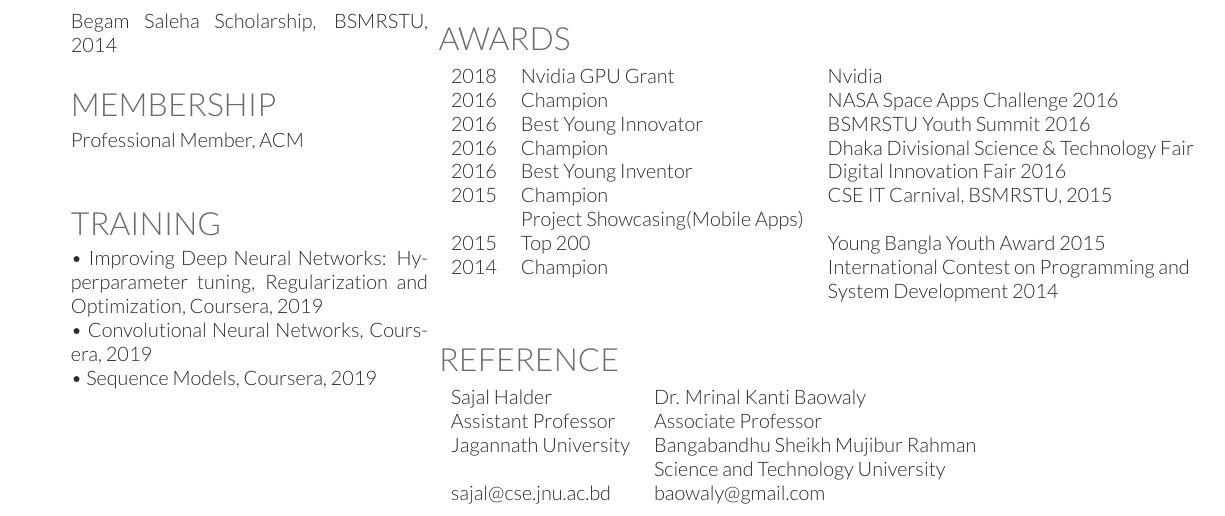
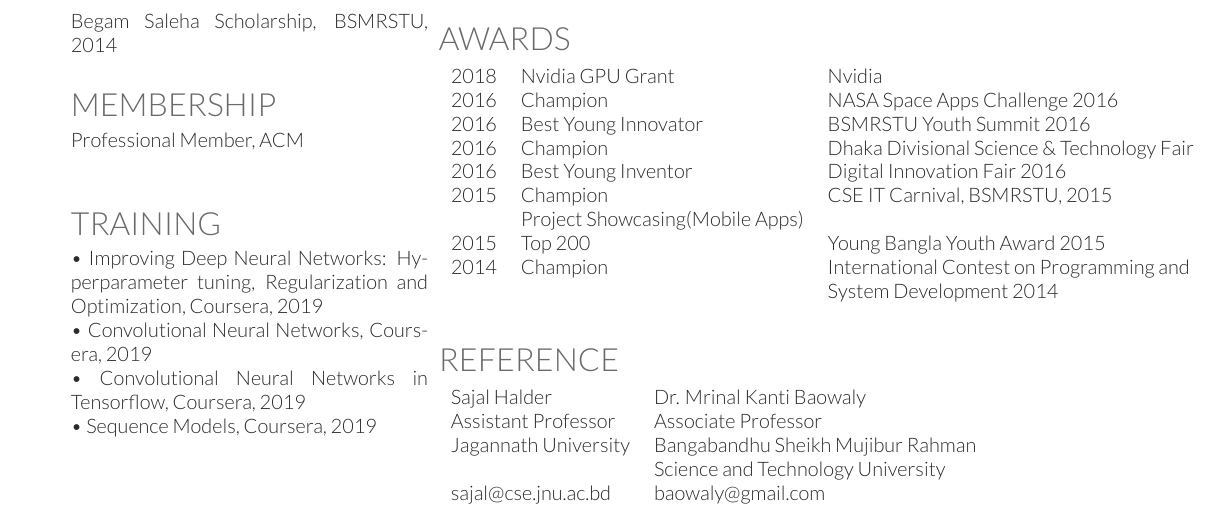
Before and after one commit to arifulislamRahil/CV-Collection, a LaTeX CV (Fahim/cv_short/cv_fahim_sikder.tex): part of the page, cut so that both start at the same text. Compiled offline with XeLaTeX.

Commit message:
added new course 21

```diff
--- a/Fahim/cv_short/cv_fahim_sikder.tex
+++ b/Fahim/cv_short/cv_fahim_sikder.tex
@@ -203,7 +203,9 @@ Professional Member, ACM \\
 %\textbullet{} National Mobile Application Development\\Awarness \& Capacity Building Program, MoICT, 2014\\
 \textbullet{} Improving Deep Neural Networks: Hyperparameter tuning, Regularization and Optimization, Coursera, 2019\\
 \textbullet{} Convolutional Neural Networks, Coursera, 2019\\
+\textbullet{} Convolutional Neural Networks in Tensorflow, Coursera, 2019\\
 \textbullet{} Sequence Models, Coursera, 2019
+
 \sectionsep
 
 
```
Also changed, not shown: Fahim/cv_short/cv_fahim_sikder.pdf, 2 other files.
